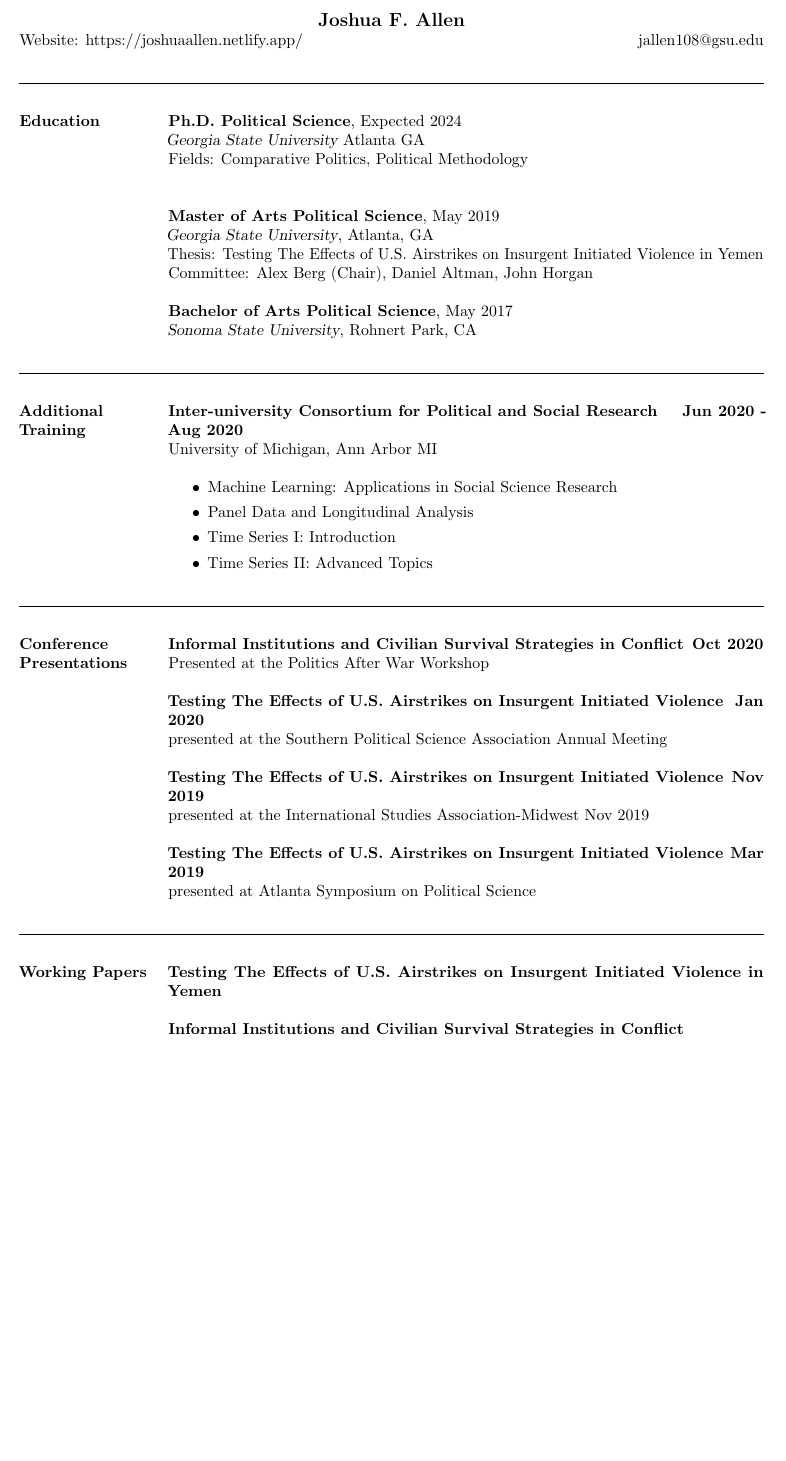
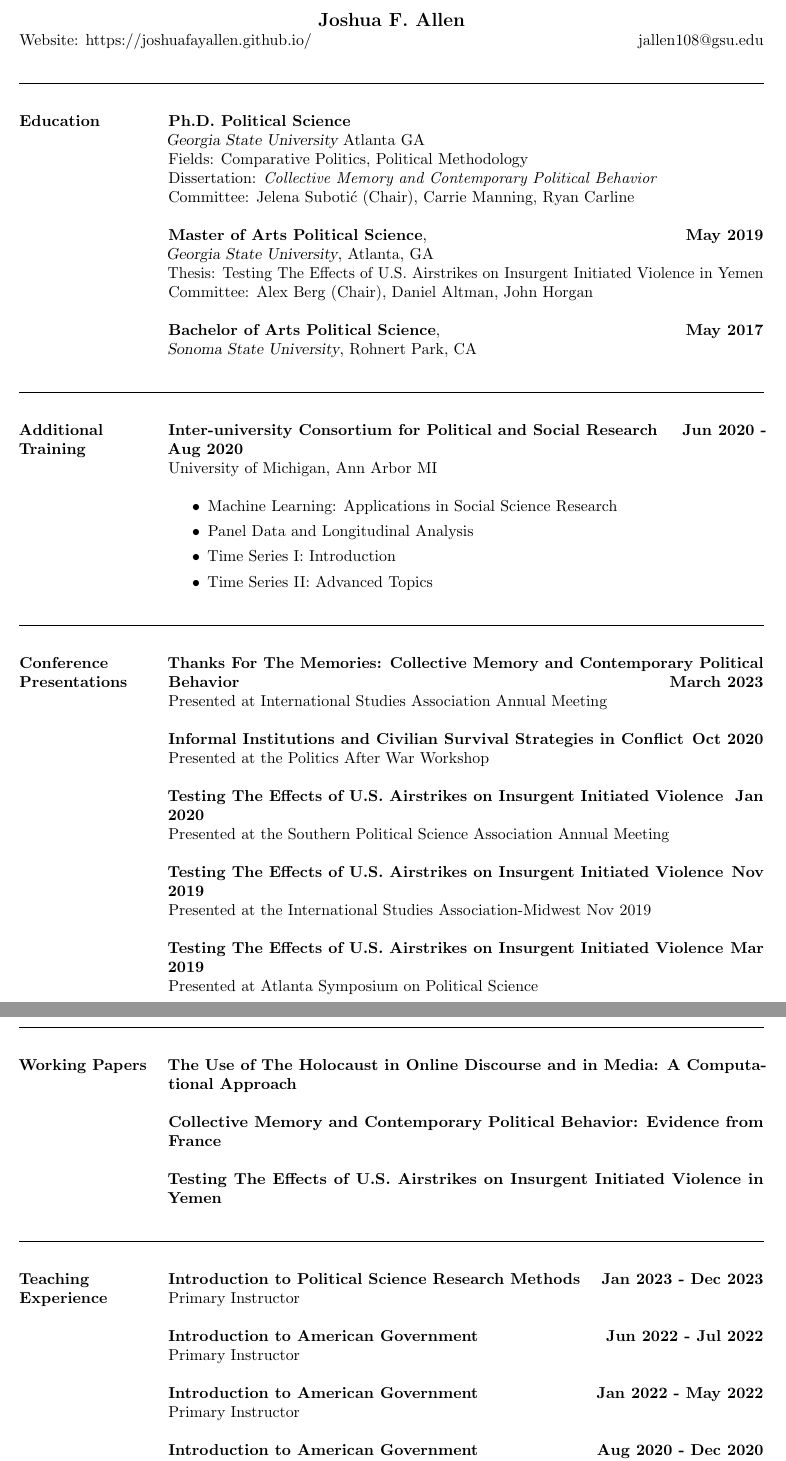
Before and after one commit to joshuafayallen/joshuafayallen.github.io, a LaTeX CV (CV/Allen_Vita.tex): part of page 1 of 3 before the commit and two parts of pages 1 and 2 of 3 after it, the two joined at a grey line, cut so that both start at the same text, the shorter picture padded with empty space. Compiled offline with pdfLaTeX.

Commit message:
Update vita

```diff
--- a/CV/Allen_Vita.tex
+++ b/CV/Allen_Vita.tex
@@ -78,7 +78,7 @@
 % -email addresses
 % -linked-in profile
 
-\address{Website: https://joshuaallen.netlify.app/}
+\address{Website: https://joshuafayallen.github.io/}
 
 \address{jallen108@gsu.edu}
 
@@ -93,16 +93,18 @@
 
 \fullhrulefill
 \section{Education}
-\textbf {Ph.D. Political Science}, Expected 2024 \\
+\textbf {Ph.D. Political Science}\\
 {\sl Georgia State University} Atlanta GA \\
 {Fields: Comparative Politics, Political Methodology} \\
+Dissertation: \textit{Collective Memory and Contemporary Political Behavior} \\
+Committee: Jelena Subotić (Chair), Carrie Manning, Ryan Carline
 
-\textbf{Master of Arts Political Science}, May 2019\\
+\textbf{Master of Arts Political Science}, \hfill{\textbf{May 2019}}\\
 {\sl Georgia State University}, Atlanta, GA\\
  Thesis: Testing The Effects of U.S. Airstrikes on Insurgent Initiated Violence in Yemen  \\
 Committee: Alex Berg (Chair), Daniel Altman, John Horgan
 
-\textbf{Bachelor of Arts Political Science}, May 2017 \\
+\textbf{Bachelor of Arts Political Science}, \textbf{\hfill{May 2017}} \\
 {\sl Sonoma State University}, Rohnert Park, CA
 
 
@@ -131,24 +133,44 @@ Committee: Alex Berg (Chair), Daniel Altman, John Horgan
 \fullhrulefill
 \section {Conference Presentations}
 
+\textbf {Thanks For The Memories: Collective Memory and Contemporary Political Behavior \hfill{March 2023}  \\ }
+\normalfont {Presented at International Studies Association Annual Meeting }
 
 \textbf {Informal Institutions and Civilian Survival Strategies in Conflict \hfill{Oct 2020}  \\ }
 \normalfont {Presented at the Politics After War Workshop }
 
 \textbf {Testing The Effects of U.S. Airstrikes on Insurgent Initiated Violence \hfill{Jan 2020}  \\ }
-\normalfont { presented at the Southern Political Science Association Annual Meeting  }
+\normalfont { Presented at the Southern Political Science Association Annual Meeting  }
 
 \textbf {Testing The Effects of U.S. Airstrikes on Insurgent Initiated Violence \hfill{Nov 2019}  \\ }
-\normalfont {presented at the International Studies Association-Midwest Nov 2019 }
+\normalfont {Presented at the International Studies Association-Midwest Nov 2019 }
 
 \textbf {Testing The Effects of U.S. Airstrikes on Insurgent Initiated Violence \hfill{Mar 2019} \\ }
-\normalfont {presented at Atlanta Symposium on Political Science }
+\normalfont {Presented at Atlanta Symposium on Political Science }
+\newpage
 
 \fullhrulefill
 \section{Working Papers}
+
+\textbf{The Use of The Holocaust in Online Discourse and in Media: A Computational Approach }
+
+\textbf{Collective Memory and Contemporary Political Behavior: Evidence from France}
+
 \textbf {Testing The Effects of U.S. Airstrikes on Insurgent Initiated Violence in Yemen}
 
-\textbf {Informal Institutions and Civilian Survival Strategies in Conflict}
+
+\fullhrulefill
+
+\section {Teaching Experience}
+
+\textbf {Introduction to Political Science Research Methods \hfill {Jan 2023 - Dec 2023} \\ }
+\normalfont {Primary Instructor}
+
+\textbf {Introduction to American Government \hfill {Jun 2022 - Jul 2022} \\ }
+\normalfont {Primary Instructor}
+
+\textbf {Introduction to American Government \hfill {Jan 2022 - May 2022} \\ }
+\normalfont {Primary Instructor}
 
 
-\newpage
+\textbf {Introduction to American Government \hfill {Aug 2020 - Dec 2020} \\ }
```
Also changed, not shown: CV/Allen_Vita.pdf, CV/Allen_Vita.tex (42 more changed lines), 5 other files.
